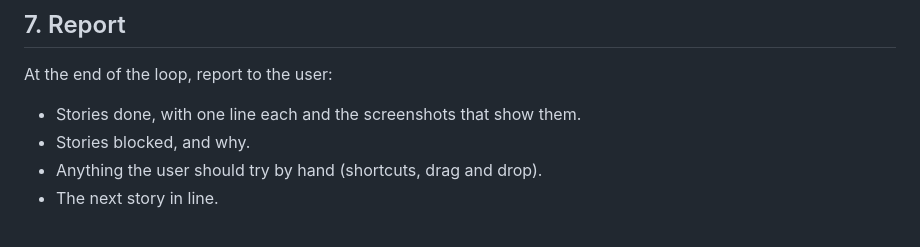
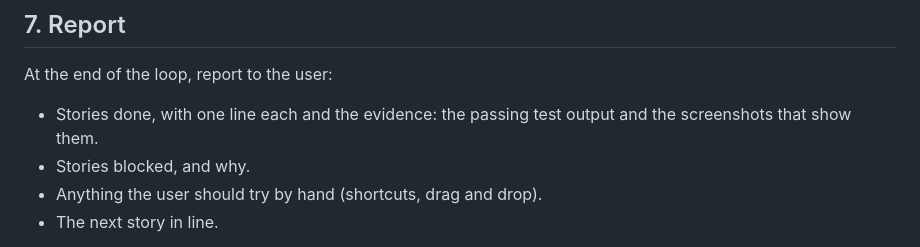
Before and after one commit to mannobeats/hyper-taste, a Markdown page: skills/improve-loop/SKILL.md, the part around the change. GitHub-like rendering.

```diff
--- a/skills/improve-loop/SKILL.md
+++ b/skills/improve-loop/SKILL.md
@@ -81,7 +81,8 @@ list, persistence); from M2 on, one story per commit.
 
 At the end of the loop, report to the user:
 
-- Stories done, with one line each and the screenshots that show them.
+- Stories done, with one line each and the evidence: the passing test output and the
+  screenshots that show them.
 - Stories blocked, and why.
 - Anything the user should try by hand (shortcuts, drag and drop).
 - The next story in line.
```
Also changed, not shown: skills/build/SKILL.md (+31 -7 lines), skills/quality-bar/SKILL.md (+2 -0 lines).
